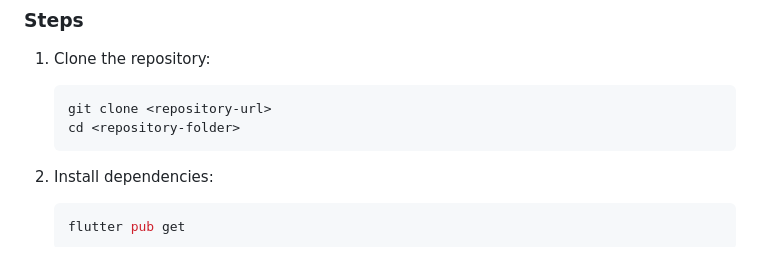
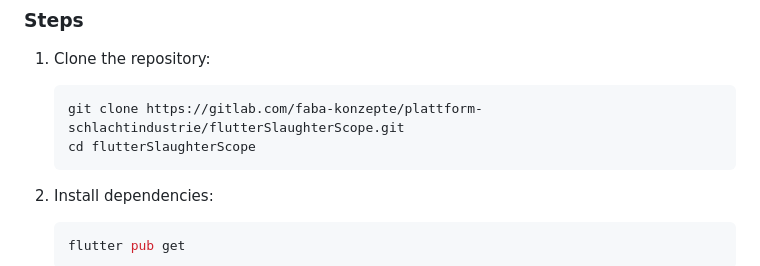
Before and after one commit to Faba-konzepte-e-V/slaughterscope2, a Markdown page: README.md, the part around the change. Drawn GitHub-style.

````diff
--- a/README.md
+++ b/README.md
@@ -41,10 +41,9 @@ It is built with `flutter_map` and related packages to provide an interactive ma
 ### Steps
 1. Clone the repository:
    ```bash
-   git clone <repository-url>
-   cd <repository-folder>
+   git clone https://gitlab.com/faba-konzepte/plattform-schlachtindustrie/flutterSlaughterScope.git
+   cd flutterSlaughterScope
    ```
-
 2. Install dependencies:
    ```bash
    flutter pub get
````
